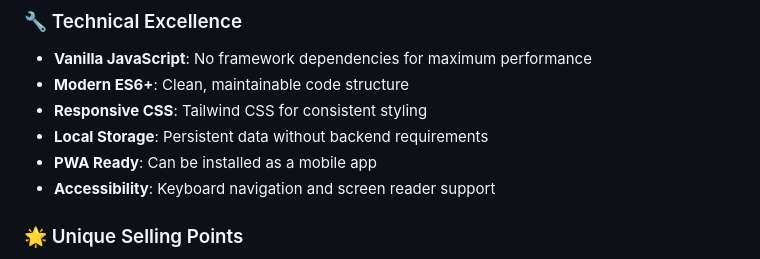
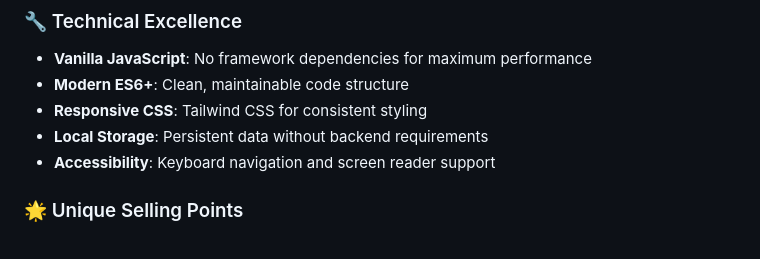
Before and after one commit to SEJAL-SISODIA08/Online-Quiz-Application, a Markdown page: README.md, the part around the change. GitHub-like rendering.

```diff
--- a/README.md
+++ b/README.md
@@ -37,7 +37,6 @@
 - **Modern ES6+**: Clean, maintainable code structure
 - **Responsive CSS**: Tailwind CSS for consistent styling
 - **Local Storage**: Persistent data without backend requirements
-- **PWA Ready**: Can be installed as a mobile app
 - **Accessibility**: Keyboard navigation and screen reader support
 
 ### 🌟 Unique Selling Points
```
